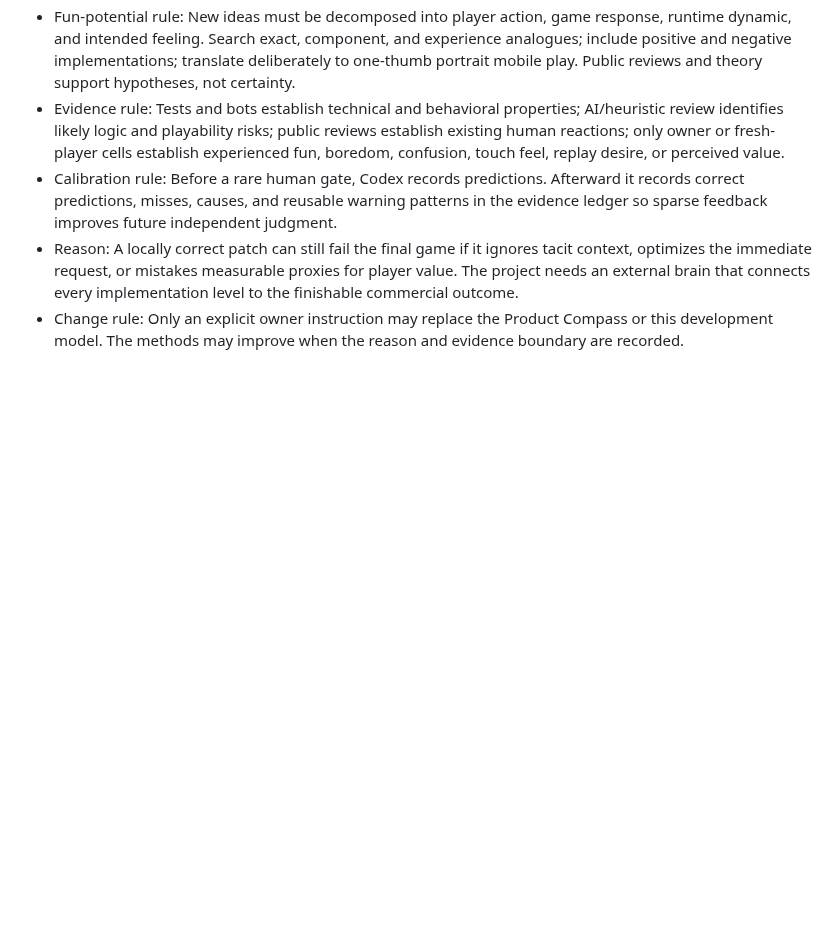
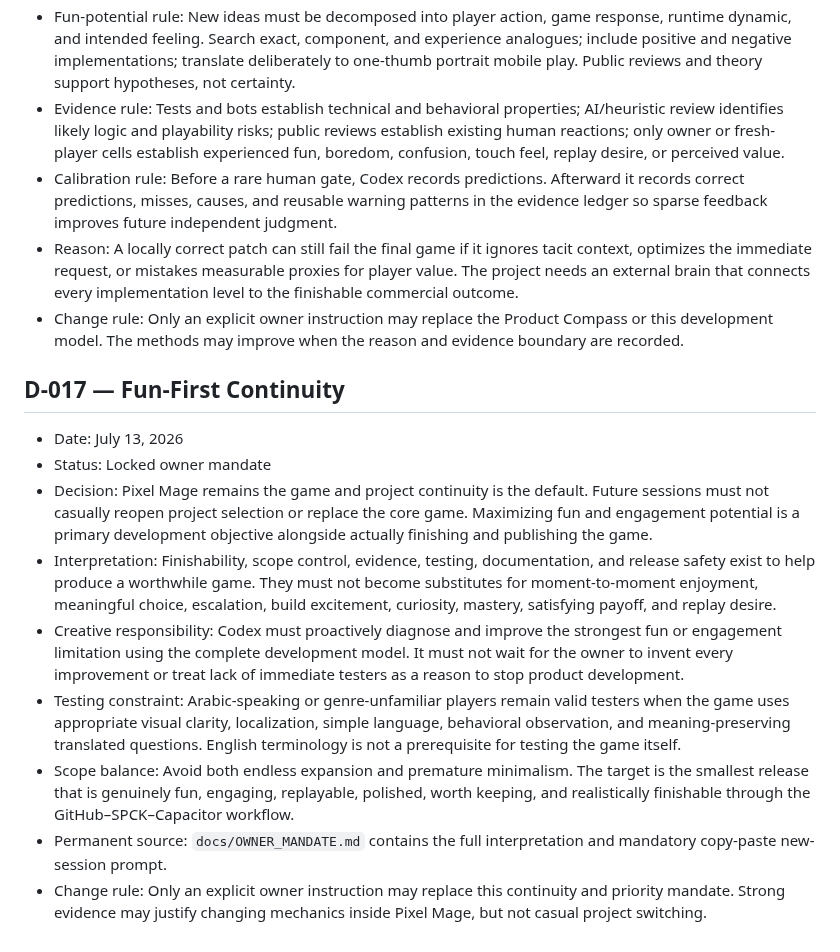
Before and after one commit to Ezz10099/beast-clash, a Markdown page: docs/DECISIONS.md, the part around one of its changes. GitHub-like rendering; blank space fills up the shorter version.

Commit message:
docs: lock fun-first continuity mandate

```diff
--- a/docs/DECISIONS.md
+++ b/docs/DECISIONS.md
@@ -147,3 +147,15 @@ This is an append-only record of decisions future sessions must not repeatedly r
 - Calibration rule: Before a rare human gate, Codex records predictions. Afterward it records correct predictions, misses, causes, and reusable warning patterns in the evidence ledger so sparse feedback improves future independent judgment.
 - Reason: A locally correct patch can still fail the final game if it ignores tacit context, optimizes the immediate request, or mistakes measurable proxies for player value. The project needs an external brain that connects every implementation level to the finishable commercial outcome.
 - Change rule: Only an explicit owner instruction may replace the Product Compass or this development model. The methods may improve when the reason and evidence boundary are recorded.
+
+## D-017 — Fun-First Continuity
+
+- Date: July 13, 2026
+- Status: Locked owner mandate
+- Decision: Pixel Mage remains the game and project continuity is the default. Future sessions must not casually reopen project selection or replace the core game. Maximizing fun and engagement potential is a primary development objective alongside actually finishing and publishing the game.
+- Interpretation: Finishability, scope control, evidence, testing, documentation, and release safety exist to help produce a worthwhile game. They must not become substitutes for moment-to-moment enjoyment, meaningful choice, escalation, build excitement, curiosity, mastery, satisfying payoff, and replay desire.
+- Creative responsibility: Codex must proactively diagnose and improve the strongest fun or engagement limitation using the complete development model. It must not wait for the owner to invent every improvement or treat lack of immediate testers as a reason to stop product development.
+- Testing constraint: Arabic-speaking or genre-unfamiliar players remain valid testers when the game uses appropriate visual clarity, localization, simple language, behavioral observation, and meaning-preserving translated questions. English terminology is not a prerequisite for testing the game itself.
+- Scope balance: Avoid both endless expansion and premature minimalism. The target is the smallest release that is genuinely fun, engaging, replayable, polished, worth keeping, and realistically finishable through the GitHub–SPCK–Capacitor workflow.
+- Permanent source: `docs/OWNER_MANDATE.md` contains the full interpretation and mandatory copy-paste new-session prompt.
+- Change rule: Only an explicit owner instruction may replace this continuity and priority mandate. Strong evidence may justify changing mechanics inside Pixel Mage, but not casual project switching.
```
Also changed, not shown: other parts of docs/DECISIONS.md (+1 -1 lines).
